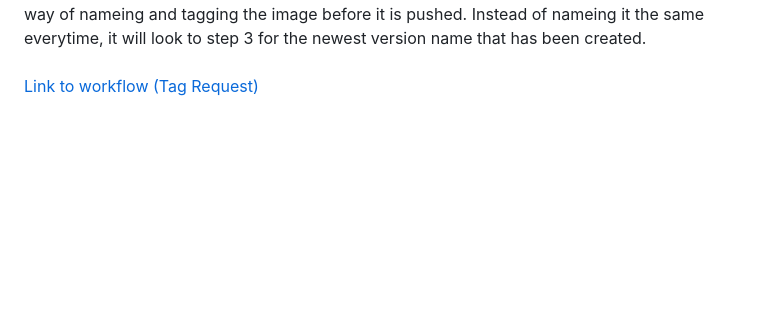
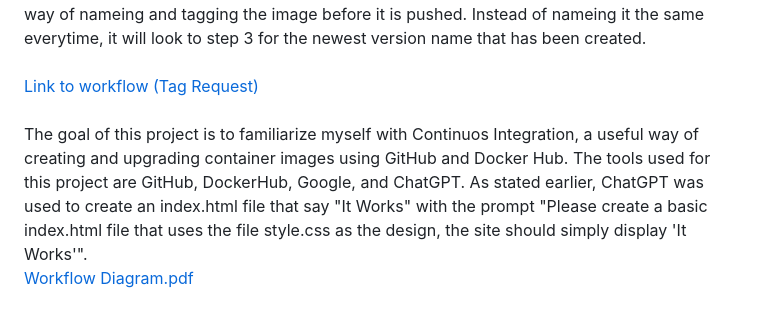
Before and after one commit to WSU-kduncan/cicdf25-JackEwing42, a Markdown page: README-CI.md, the part around the change. Rendered like a GitHub page; blank space fills up the shorter version.

Commit message:
Update README-CI with project details and resources
Added project goal and tools used for CI workflow.

```diff
--- a/README-CI.md
+++ b/README-CI.md
@@ -29,3 +29,5 @@ For this workflow I used the `Tag Events Trigger` and followed these steps.<br>
 `Step 5: Build and Push Docker image`: This step has changed a bit. Instead of the image being tagged the same everytime, the step will refer to the new step for the name and tag of the image.<br>
 What needs to be changed in this workflow file is the build (for the same reason as last time), step 3 (for the same reason as step 4 for the last workflow), and step 5. Step 5 adds a new way of nameing and tagging the image before it is pushed. Instead of nameing it the same everytime, it will look to step 3 for the newest version name that has been created.<br><br    >
 [Link to workflow (Tag Request)](.github/workflows/docker-build.yml_Tag_Request)<br><br>
+The goal of this project is to familiarize myself with Continuos Integration, a useful way of creating and upgrading container images using GitHub and Docker Hub. The tools used for this project are GitHub, DockerHub, Google, and ChatGPT. As stated earlier, ChatGPT was used to create an index.html file that say "It Works" with the prompt "Please create a basic index.html file that uses the file style.css as the design, the site should simply display 'It Works'".<br>
+[Workflow Diagram.pdf](https://github.com/user-attachments/files/23784363/Workflow.Diagram.pdf)
```
